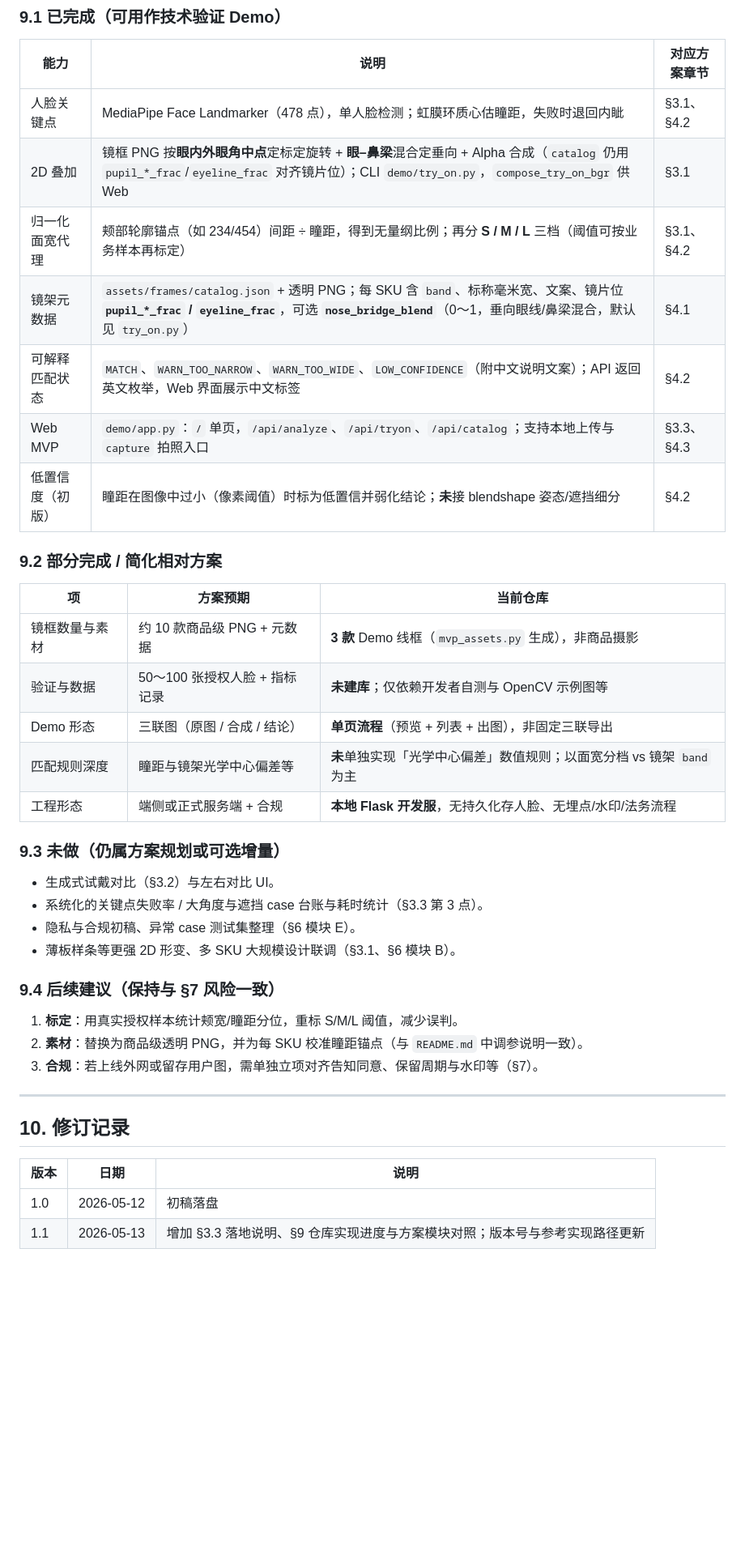
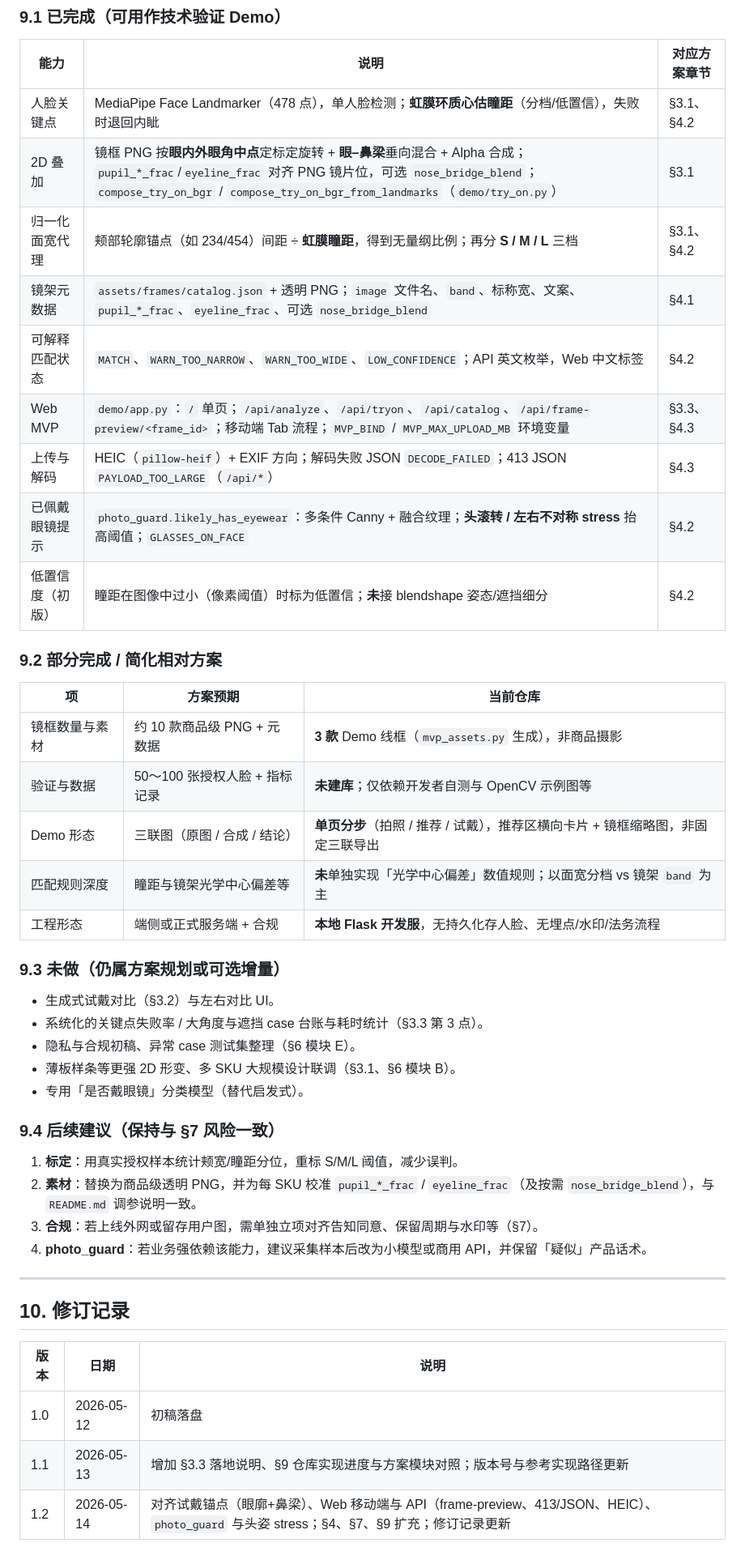
Before and after one commit to zengyuling301/glasses_virtual_tryon_uniapp, a Markdown page: docs/glasses_tryon_mvp.md, the part around one of its changes. Shown at 81% size. Drawn GitHub-style; blank space fills up the shorter version.

```diff
--- a/docs/glasses_tryon_mvp.md
+++ b/docs/glasses_tryon_mvp.md
@@ -133,13 +141,15 @@ MVP 以 **2D 位图叠加 + 脸型/尺寸可解释规则** 实现「**不匹配
 
 | 能力 | 说明 | 对应方案章节 |
 |------|------|----------------|
-| 人脸关键点 | MediaPipe Face Landmarker（478 点），单人脸检测；虹膜环质心估瞳距，失败时退回内眦 | §3.1、§4.2 |
-| 2D 叠加 | 镜框 PNG 按**眼内外眼角中点**定标定旋转 + **眼–鼻梁**混合定垂向 + Alpha 合成（`catalog` 仍用 `pupil_*_frac`/`eyeline_frac` 对齐镜片位）；CLI `demo/try_on.py`，`compose_try_on_bgr` 供 Web | §3.1 |
-| 归一化面宽代理 | 颊部轮廓锚点（如 234/454）间距 ÷ 瞳距，得到无量纲比例；再分 **S / M / L** 三档（阈值可按业务样本再标定） | §3.1、§4.2 |
-| 镜架元数据 | `assets/frames/catalog.json` + 透明 PNG；每 SKU 含 `band`、标称毫米宽、文案、镜片位 **`pupil_*_frac` / `eyeline_frac`**，可选 **`nose_bridge_blend`**（0～1，垂向眼线/鼻梁混合，默认见 `try_on.py`） | §4.1 |
-| 可解释匹配状态 | `MATCH`、`WARN_TOO_NARROW`、`WARN_TOO_WIDE`、`LOW_CONFIDENCE`（附中文说明文案）；API 返回英文枚举，Web 界面展示中文标签 | §4.2 |
-| Web MVP | `demo/app.py`：`/` 单页，`/api/analyze`、`/api/tryon`、`/api/catalog`；支持本地上传与 `capture` 拍照入口 | §3.3、§4.3 |
-| 低置信度（初版） | 瞳距在图像中过小（像素阈值）时标为低置信并弱化结论；**未**接 blendshape 姿态/遮挡细分 | §4.2 |
+| 人脸关键点 | MediaPipe Face Landmarker（478 点），单人脸检测；**虹膜环质心估瞳距**（分档/低置信），失败时退回内眦 | §3.1、§4.2 |
+| 2D 叠加 | 镜框 PNG 按**眼内外眼角中点**定标定旋转 + **眼–鼻梁**垂向混合 + Alpha 合成；`pupil_*_frac`/`eyeline_frac` 对齐 PNG 镜片位，可选 `nose_bridge_blend`；`compose_try_on_bgr` / `compose_try_on_bgr_from_landmarks`（`demo/try_on.py`） | §3.1 |
+| 归一化面宽代理 | 颊部轮廓锚点（如 234/454）间距 ÷ **虹膜瞳距**，得到无量纲比例；再分 **S / M / L** 三档 | §3.1、§4.2 |
+| 镜架元数据 | `assets/frames/catalog.json` + 透明 PNG；`image` 文件名、`band`、标称宽、文案、`pupil_*_frac`、`eyeline_frac`、可选 `nose_bridge_blend` | §4.1 |
+| 可解释匹配状态 | `MATCH`、`WARN_TOO_NARROW`、`WARN_TOO_WIDE`、`LOW_CONFIDENCE`；API 英文枚举，Web 中文标签 | §4.2 |
+| Web MVP | `demo/app.py`：`/` 单页；`/api/analyze`、`/api/tryon`、`/api/catalog`、`/api/frame-preview/<frame_id>`；移动端 Tab 流程；`MVP_BIND` / `MVP_MAX_UPLOAD_MB` 环境变量 | §3.3、§4.3 |
+| 上传与解码 | HEIC（`pillow-heif`）+ EXIF 方向；解码失败 JSON `DECODE_FAILED`；413 JSON `PAYLOAD_TOO_LARGE`（`/api/*`） | §4.3 |
+| 已佩戴眼镜提示 | `photo_guard.likely_has_eyewear`：多条件 Canny + 融合纹理；**头滚转 / 左右不对称 stress** 抬高阈值；`GLASSES_ON_FACE` | §4.2 |
+| 低置信度（初版） | 瞳距在图像中过小（像素阈值）时标为低置信；**未**接 blendshape 姿态/遮挡细分 | §4.2 |
 
 ### 9.2 部分完成 / 简化相对方案
 
@@ -147,7 +157,7 @@ MVP 以 **2D 位图叠加 + 脸型/尺寸可解释规则** 实现「**不匹配
 |----|-----------|----------|
 | 镜框数量与素材 | 约 10 款商品级 PNG + 元数据 | **3 款** Demo 线框（`mvp_assets.py` 生成），非商品摄影 |
 | 验证与数据 | 50～100 张授权人脸 + 指标记录 | **未建库**；仅依赖开发者自测与 OpenCV 示例图等 |
-| Demo 形态 | 三联图（原图 / 合成 / 结论） | **单页流程**（预览 + 列表 + 出图），非固定三联导出 |
+| Demo 形态 | 三联图（原图 / 合成 / 结论） | **单页分步**（拍照 / 推荐 / 试戴），推荐区横向卡片 + 镜框缩略图，非固定三联导出 |
 | 匹配规则深度 | 瞳距与镜架光学中心偏差等 | **未**单独实现「光学中心偏差」数值规则；以面宽分档 vs 镜架 `band` 为主 |
 | 工程形态 | 端侧或正式服务端 + 合规 | **本地 Flask 开发服**，无持久化存人脸、无埋点/水印/法务流程 |
 
@@ -157,12 +167,14 @@ MVP 以 **2D 位图叠加 + 脸型/尺寸可解释规则** 实现「**不匹配
 - 系统化的关键点失败率 / 大角度与遮挡 case 台账与耗时统计（§3.3 第 3 点）。
 - 隐私与合规初稿、异常 case 测试集整理（§6 模块 E）。
 - 薄板样条等更强 2D 形变、多 SKU 大规模设计联调（§3.1、§6 模块 B）。
+- 专用「是否戴眼镜」分类模型（替代启发式）。
 
 ### 9.4 后续建议（保持与 §7 风险一致）
 
 1. **标定**：用真实授权样本统计颊宽/瞳距分位，重标 S/M/L 阈值，减少误判。
-2. **素材**：替换为商品级透明 PNG，并为每 SKU 校准瞳距锚点（与 `README.md` 中调参说明一致）。
+2. **素材**：替换为商品级透明 PNG，并为每 SKU 校准 `pupil_*_frac` / `eyeline_frac`（及按需 `nose_bridge_blend`），与 `README.md` 调参说明一致。
 3. **合规**：若上线外网或留存用户图，需单独立项对齐告知同意、保留周期与水印等（§7）。
+4. **photo_guard**：若业务强依赖该能力，建议采集样本后改为小模型或商用 API，并保留「疑似」产品话术。
 
 ---
 
@@ -172,3 +184,4 @@ MVP 以 **2D 位图叠加 + 脸型/尺寸可解释规则** 实现「**不匹配
 |------|------|------|
 | 1.0 | 2026-05-12 | 初稿落盘 |
 | 1.1 | 2026-05-13 | 增加 §3.3 落地说明、§9 仓库实现进度与方案模块对照；版本号与参考实现路径更新 |
+| 1.2 | 2026-05-14 | 对齐试戴锚点（眼廓+鼻梁）、Web 移动端与 API（frame-preview、413/JSON、HEIC）、`photo_guard` 与头姿 stress；§4、§7、§9 扩充；修订记录更新 |
```
Also changed, not shown: other parts of docs/glasses_tryon_mvp.md (+14 -6 lines).
